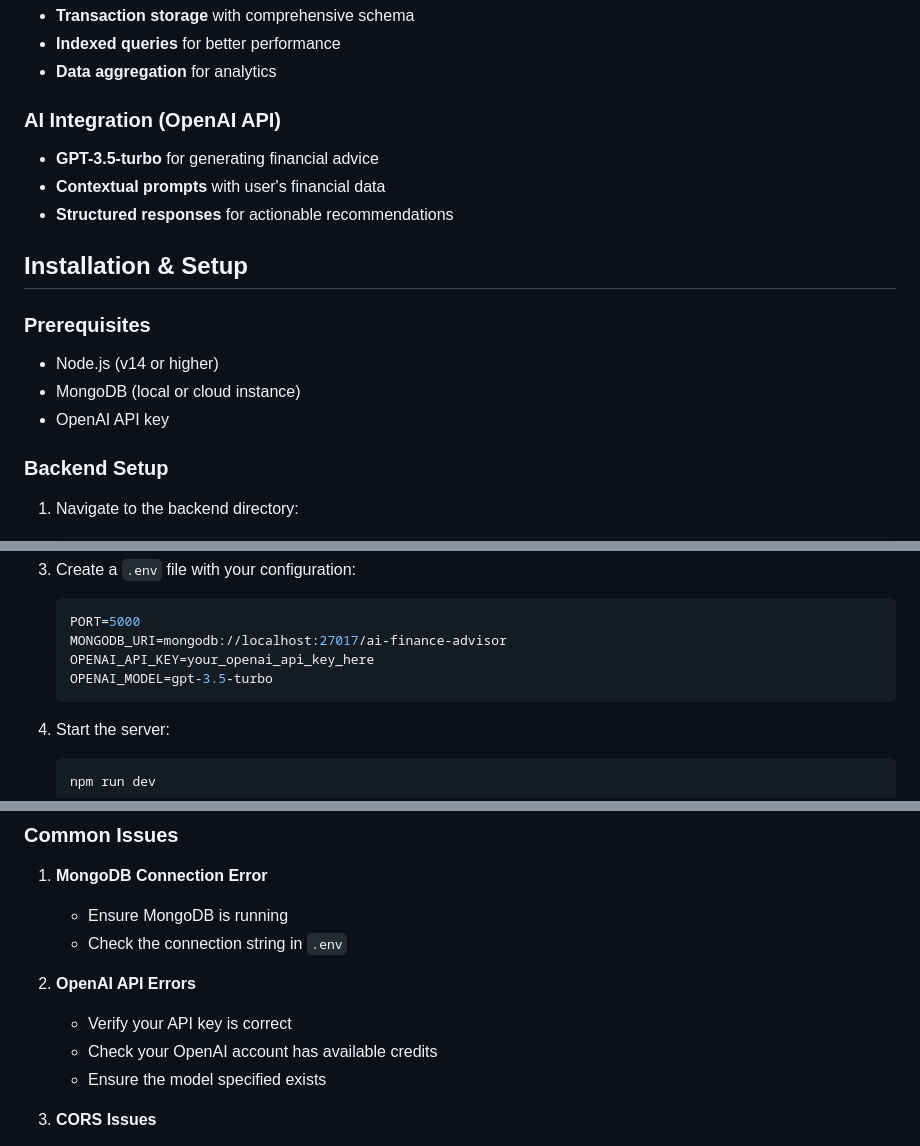
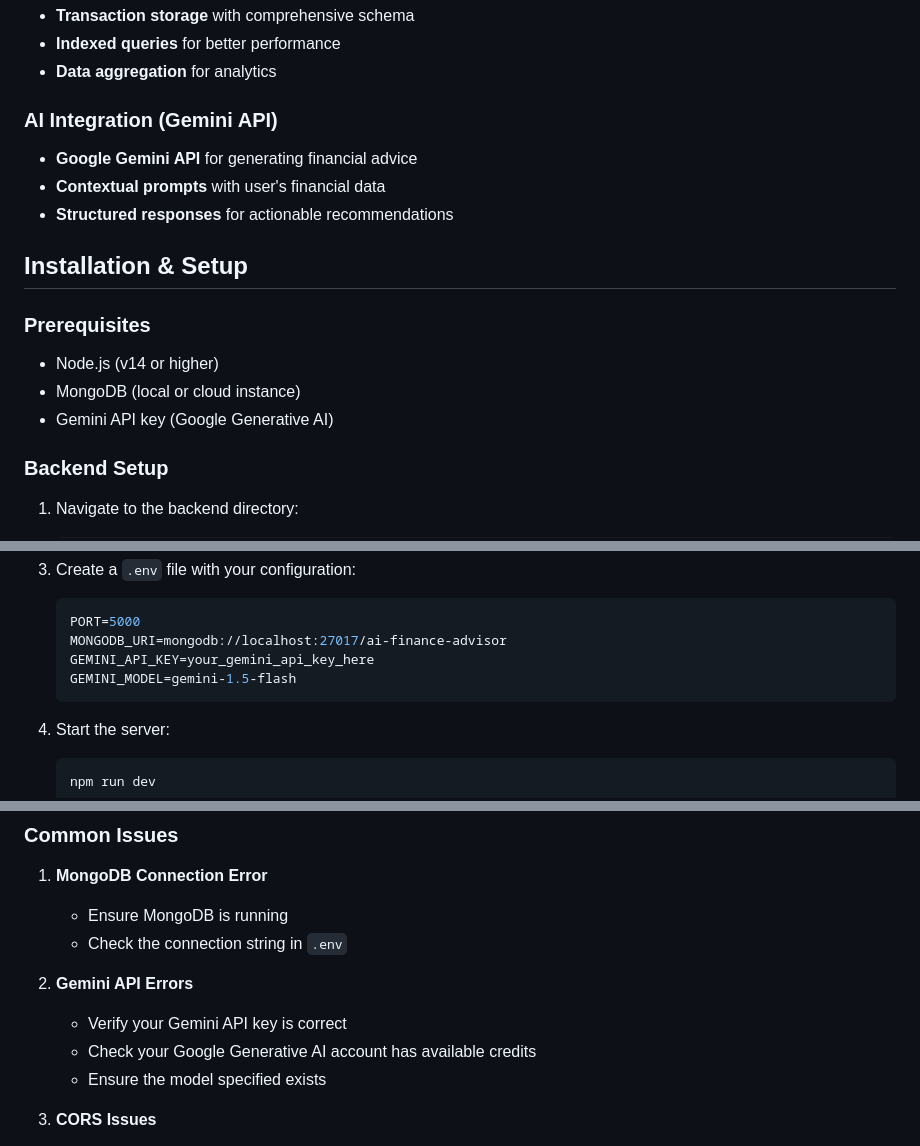
Before and after one commit to yogesh001-gif/ai-finance-advisor, a Markdown page: README.md, 3 parts joined by grey strips. GitHub-like rendering.

````diff
--- a/README.md
+++ b/README.md
@@ -45,8 +45,8 @@ A comprehensive web application that acts as your personal finance coach, powere
 - **Indexed queries** for better performance
 - **Data aggregation** for analytics
 
-### AI Integration (OpenAI API)
-- **GPT-3.5-turbo** for generating financial advice
+### AI Integration (Gemini API)
+- **Google Gemini API** for generating financial advice
 - **Contextual prompts** with user's financial data
 - **Structured responses** for actionable recommendations
 
@@ -55,7 +55,7 @@ A comprehensive web application that acts as your personal finance coach, powere
 ### Prerequisites
 - Node.js (v14 or higher)
 - MongoDB (local or cloud instance)
-- OpenAI API key
+- Gemini API key (Google Generative AI)
 
 ### Backend Setup
 
@@ -73,8 +73,8 @@ A comprehensive web application that acts as your personal finance coach, powere
    ```env
    PORT=5000
    MONGODB_URI=mongodb://localhost:27017/ai-finance-advisor
-   OPENAI_API_KEY=your_openai_api_key_here
-   OPENAI_MODEL=gpt-3.5-turbo
+   GEMINI_API_KEY=your_gemini_api_key_here
+   GEMINI_MODEL=gemini-1.5-flash
    ```
 
 4. Start the server:
@@ -196,9 +196,9 @@ Modify `frontend/styles.css` to customize the application's appearance.
    - Ensure MongoDB is running
    - Check the connection string in `.env`
 
-2. **OpenAI API Errors**
-   - Verify your API key is correct
-   - Check your OpenAI account has available credits
+2. **Gemini API Errors**
+   - Verify your Gemini API key is correct
+   - Check your Google Generative AI account has available credits
    - Ensure the model specified exists
 
 3. **CORS Issues**
````
Also changed, not shown: other parts of README.md (+2 -2 lines).
